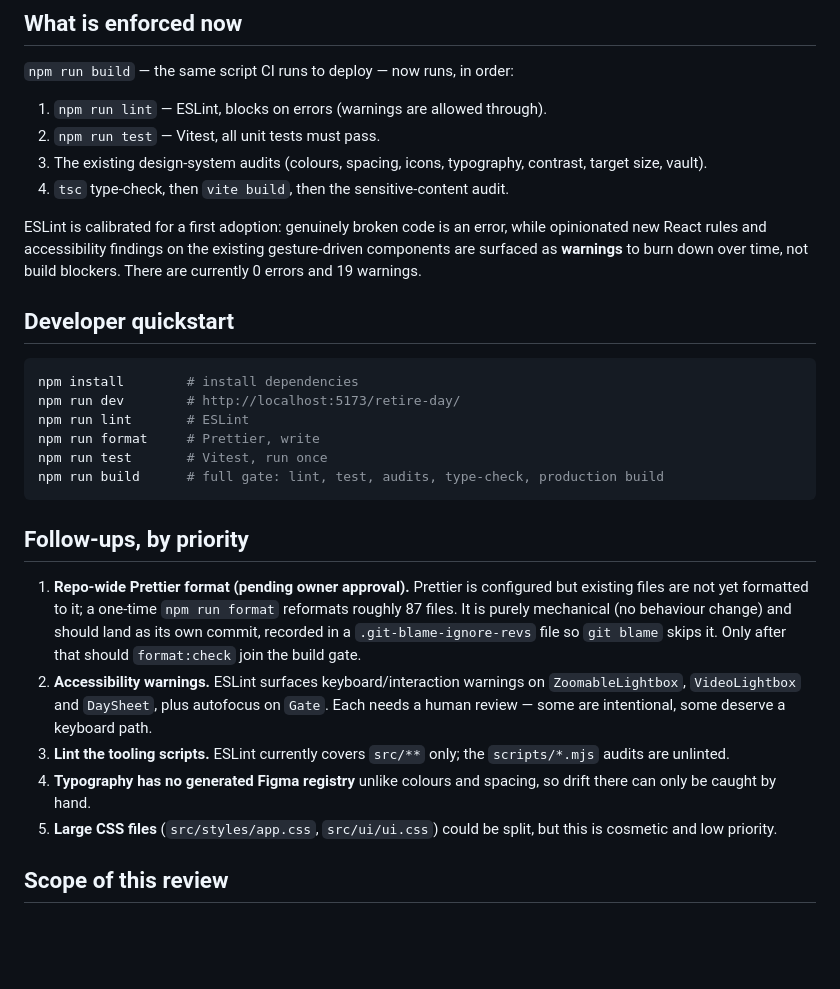
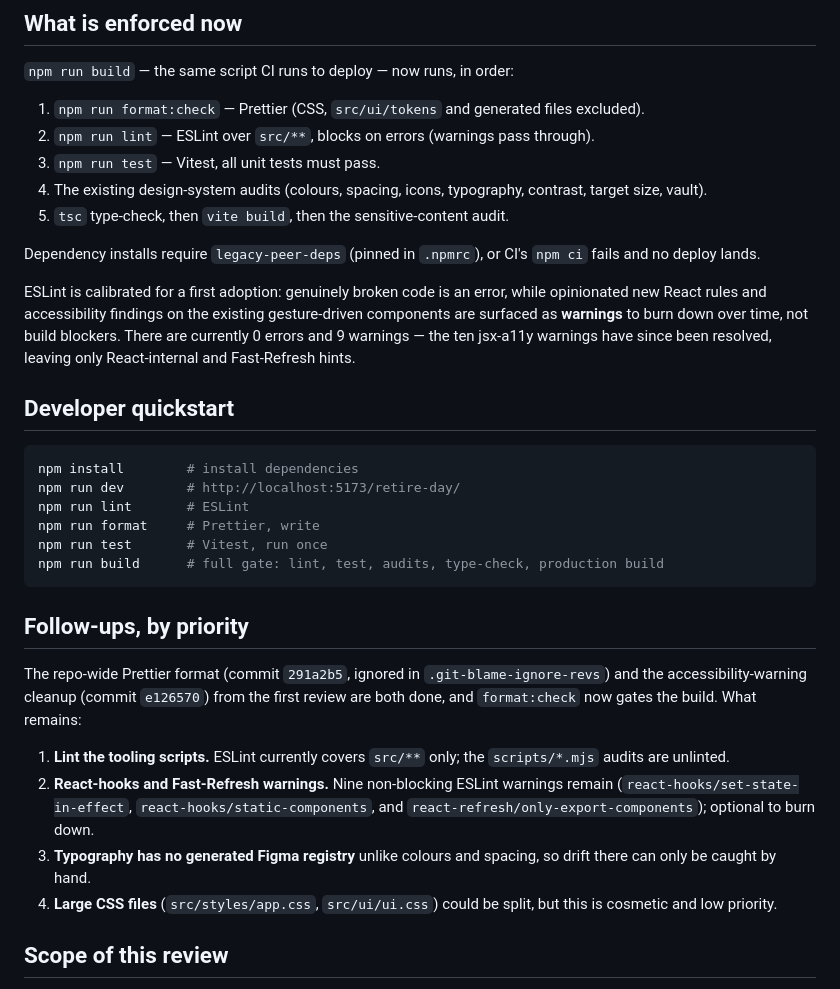
Before and after one commit to ChernobayArtem/retire-day, a Markdown page: docs/CODEBASE_HEALTH.md, the part around the change. Rendered like a GitHub page; blank space fills up the shorter version.

Commit message:
Document the build gate, tooling, and .npmrc in the agent docs
AGENTS.md now describes the format:check + lint + test gate, the Prettier scope (CSS, src/ui/tokens and generated files excluded), and the legacy-peer-deps install requirement. CODEBASE_HEALTH.md marks the repo-wide Prettier format and the a11y cleanup done, refreshes the enforced-gate list and the 0-errors/9-warnings count, and trims the completed follow-ups.

Co-Authored-By: Claude Opus 4.8 <noreply@anthropic.com>

```diff
--- a/docs/CODEBASE_HEALTH.md
+++ b/docs/CODEBASE_HEALTH.md
@@ -29,16 +29,22 @@ closed.
 
 `npm run build` — the same script CI runs to deploy — now runs, in order:
 
-1. `npm run lint` — ESLint, blocks on errors (warnings are allowed through).
-2. `npm run test` — Vitest, all unit tests must pass.
-3. The existing design-system audits (colours, spacing, icons, typography,
+1. `npm run format:check` — Prettier (CSS, `src/ui/tokens` and generated files excluded).
+2. `npm run lint` — ESLint over `src/**`, blocks on errors (warnings pass through).
+3. `npm run test` — Vitest, all unit tests must pass.
+4. The existing design-system audits (colours, spacing, icons, typography,
    contrast, target size, vault).
-4. `tsc` type-check, then `vite build`, then the sensitive-content audit.
+5. `tsc` type-check, then `vite build`, then the sensitive-content audit.
+
+Dependency installs require `legacy-peer-deps` (pinned in `.npmrc`), or CI's
+`npm ci` fails and no deploy lands.
 
 ESLint is calibrated for a first adoption: genuinely broken code is an error,
 while opinionated new React rules and accessibility findings on the existing
 gesture-driven components are surfaced as **warnings** to burn down over time,
-not build blockers. There are currently 0 errors and 19 warnings.
+not build blockers. There are currently 0 errors and 9 warnings — the ten
+jsx-a11y warnings have since been resolved, leaving only React-internal and
+Fast-Refresh hints.
 
 ## Developer quickstart
 
@@ -53,19 +59,18 @@ npm run build      # full gate: lint, test, audits, type-check, production build
 
 ## Follow-ups, by priority
 
-1. **Repo-wide Prettier format (pending owner approval).** Prettier is configured
-   but existing files are not yet formatted to it; a one-time `npm run format`
-   reformats roughly 87 files. It is purely mechanical (no behaviour change) and
-   should land as its own commit, recorded in a `.git-blame-ignore-revs` file so
-   `git blame` skips it. Only after that should `format:check` join the build gate.
-2. **Accessibility warnings.** ESLint surfaces keyboard/interaction warnings on
-   `ZoomableLightbox`, `VideoLightbox` and `DaySheet`, plus autofocus on `Gate`.
-   Each needs a human review — some are intentional, some deserve a keyboard path.
-3. **Lint the tooling scripts.** ESLint currently covers `src/**` only; the
+The repo-wide Prettier format (commit `291a2b5`, ignored in `.git-blame-ignore-revs`)
+and the accessibility-warning cleanup (commit `e126570`) from the first review are
+both done, and `format:check` now gates the build. What remains:
+
+1. **Lint the tooling scripts.** ESLint currently covers `src/**` only; the
    `scripts/*.mjs` audits are unlinted.
-4. **Typography has no generated Figma registry** unlike colours and spacing, so
+2. **React-hooks and Fast-Refresh warnings.** Nine non-blocking ESLint warnings
+   remain (`react-hooks/set-state-in-effect`, `react-hooks/static-components`, and
+   `react-refresh/only-export-components`); optional to burn down.
+3. **Typography has no generated Figma registry** unlike colours and spacing, so
    drift there can only be caught by hand.
-5. **Large CSS files** (`src/styles/app.css`, `src/ui/ui.css`) could be split,
+4. **Large CSS files** (`src/styles/app.css`, `src/ui/ui.css`) could be split,
    but this is cosmetic and low priority.
 
 ## Scope of this review
```
Also changed, not shown: AGENTS.md (+2 -0 lines).
